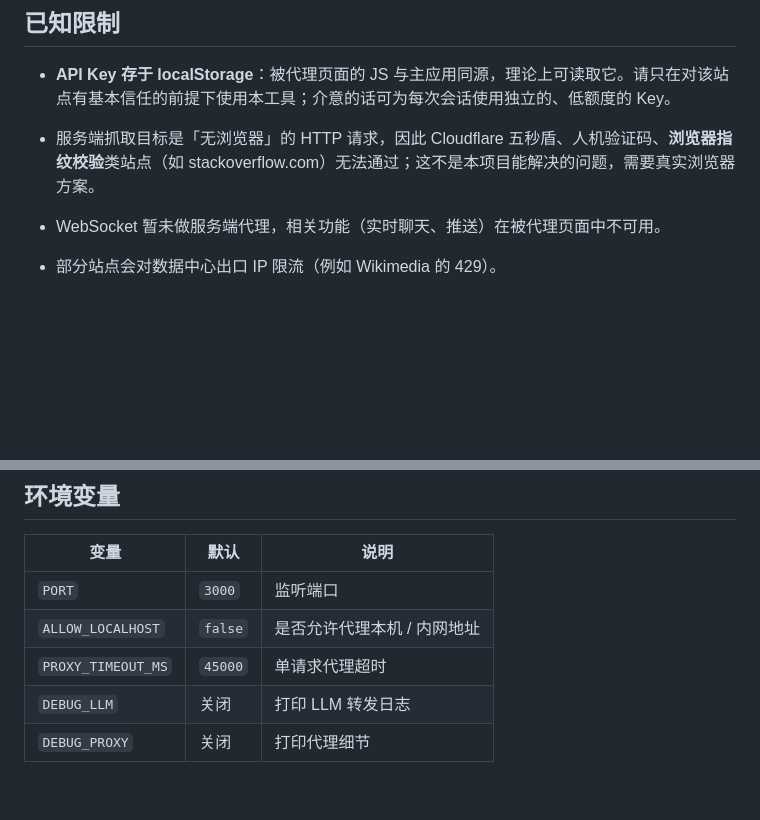
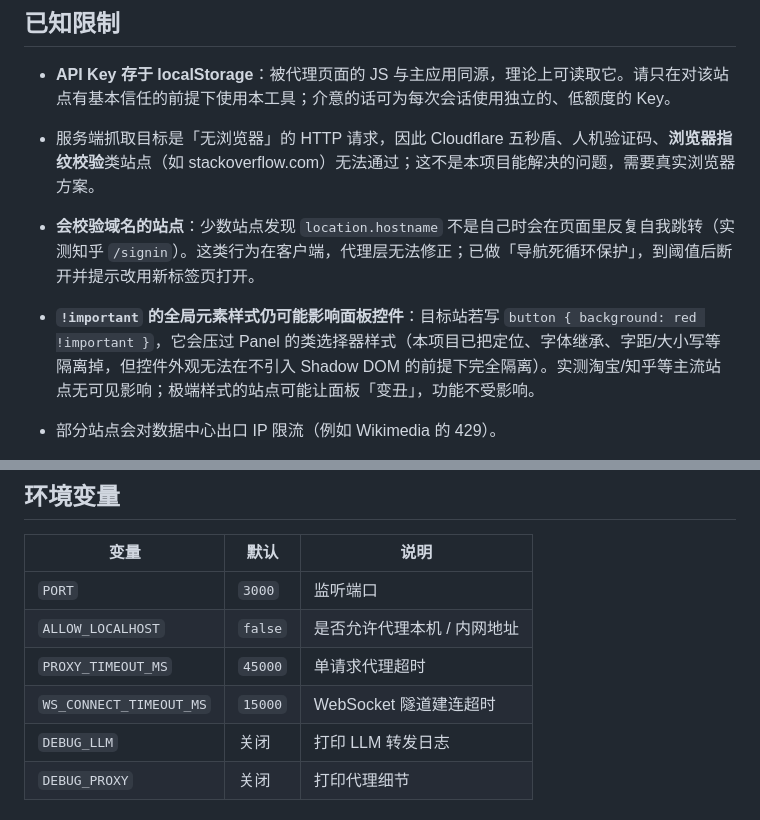
Before and after one commit to guyue55/web-agent-pilot, a Markdown page: README.md, 2 parts joined by grey strips. Rendered like a GitHub page; blank space fills up the shorter version.

```diff
--- a/README.md
+++ b/README.md
@@ -110,7 +119,8 @@ scripts/
 - **API Key 存于 localStorage**：被代理页面的 JS 与主应用同源，理论上可读取它。请只在对该站点有基本信任的前提下使用本工具；介意的话可为每次会话使用独立的、低额度的 Key。
 
 - 服务端抓取目标是「无浏览器」的 HTTP 请求，因此 Cloudflare 五秒盾、人机验证码、**浏览器指纹校验**类站点（如 stackoverflow.com）无法通过；这不是本项目能解决的问题，需要真实浏览器方案。
-- WebSocket 暂未做服务端代理，相关功能（实时聊天、推送）在被代理页面中不可用。
+- **会校验域名的站点**：少数站点发现 `location.hostname` 不是自己时会在页面里反复自我跳转（实测知乎 `/signin`）。这类行为在客户端，代理层无法修正；已做「导航死循环保护」，到阈值后断开并提示改用新标签页打开。
+- **`!important` 的全局元素样式仍可能影响面板控件**：目标站若写 `button { background: red !important }`，它会压过 Panel 的类选择器样式（本项目已把定位、字体继承、字距/大小写等隔离掉，但控件外观无法在不引入 Shadow DOM 的前提下完全隔离）。实测淘宝/知乎等主流站点无可见影响；极端样式的站点可能让面板「变丑」，功能不受影响。
 - 部分站点会对数据中心出口 IP 限流（例如 Wikimedia 的 429）。
 - 页面若注入 `<script>` 时目标站已 CSP 严格限制，可能出现资源加载不全（HTTP 层已尽量剥离限制，但 HTML `<meta http-equiv=Content-Security-Policy>` 由服务端重写处理不到时会残留）。
 - 请遵守目标站点的服务条款，不要用它做未经授权的自动化操作。
@@ -122,6 +132,7 @@ scripts/
 | `PORT`             | `3000`  | 监听端口            |
 | `ALLOW_LOCALHOST`  | `false` | 是否允许代理本机 / 内网地址 |
 | `PROXY_TIMEOUT_MS` | `45000` | 单请求代理超时         |
+| `WS_CONNECT_TIMEOUT_MS` | `15000` | WebSocket 隧道建连超时 |
 | `DEBUG_LLM`        | 关闭      | 打印 LLM 转发日志     |
 | `DEBUG_PROXY`      | 关闭      | 打印代理细节          |
 
```
Also changed, not shown: other parts of README.md (+24 -1 lines).
